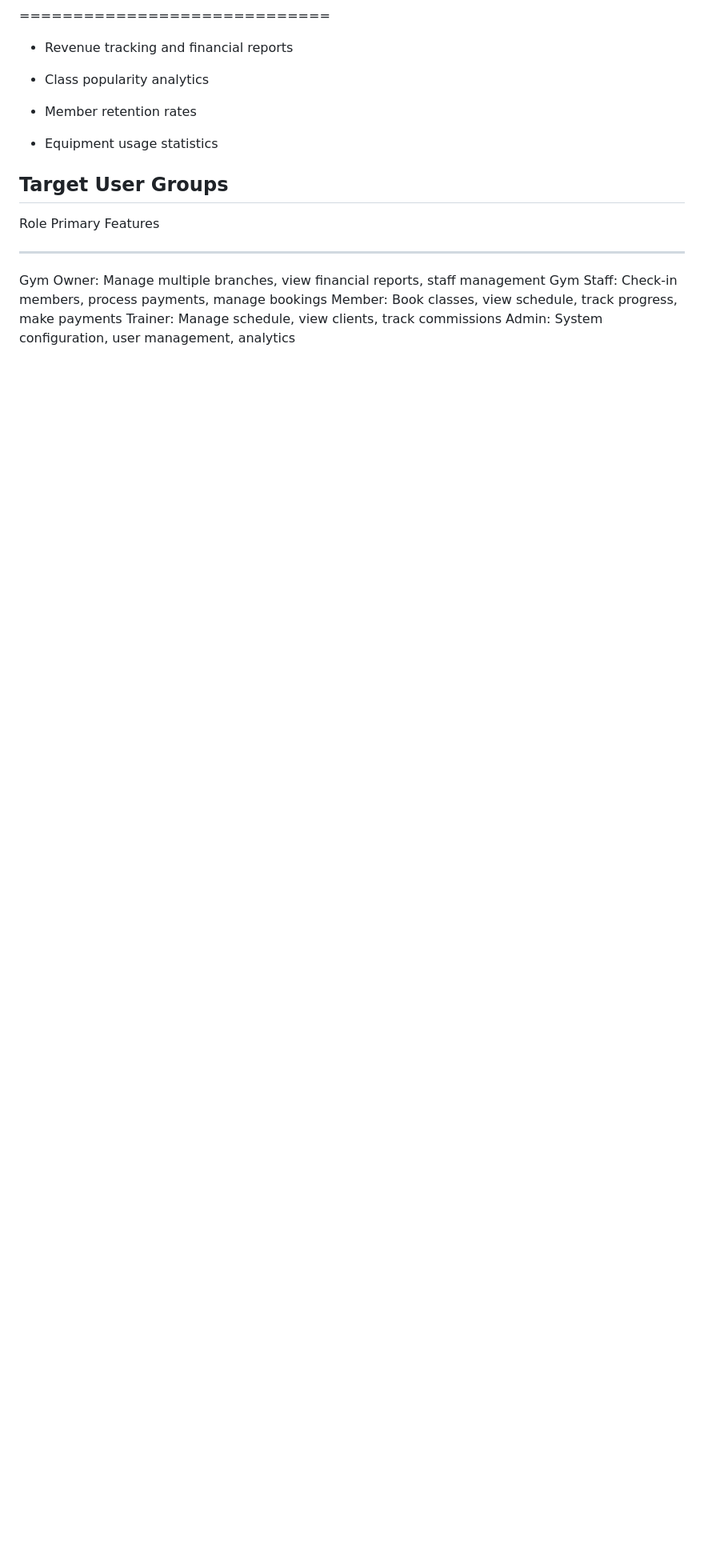
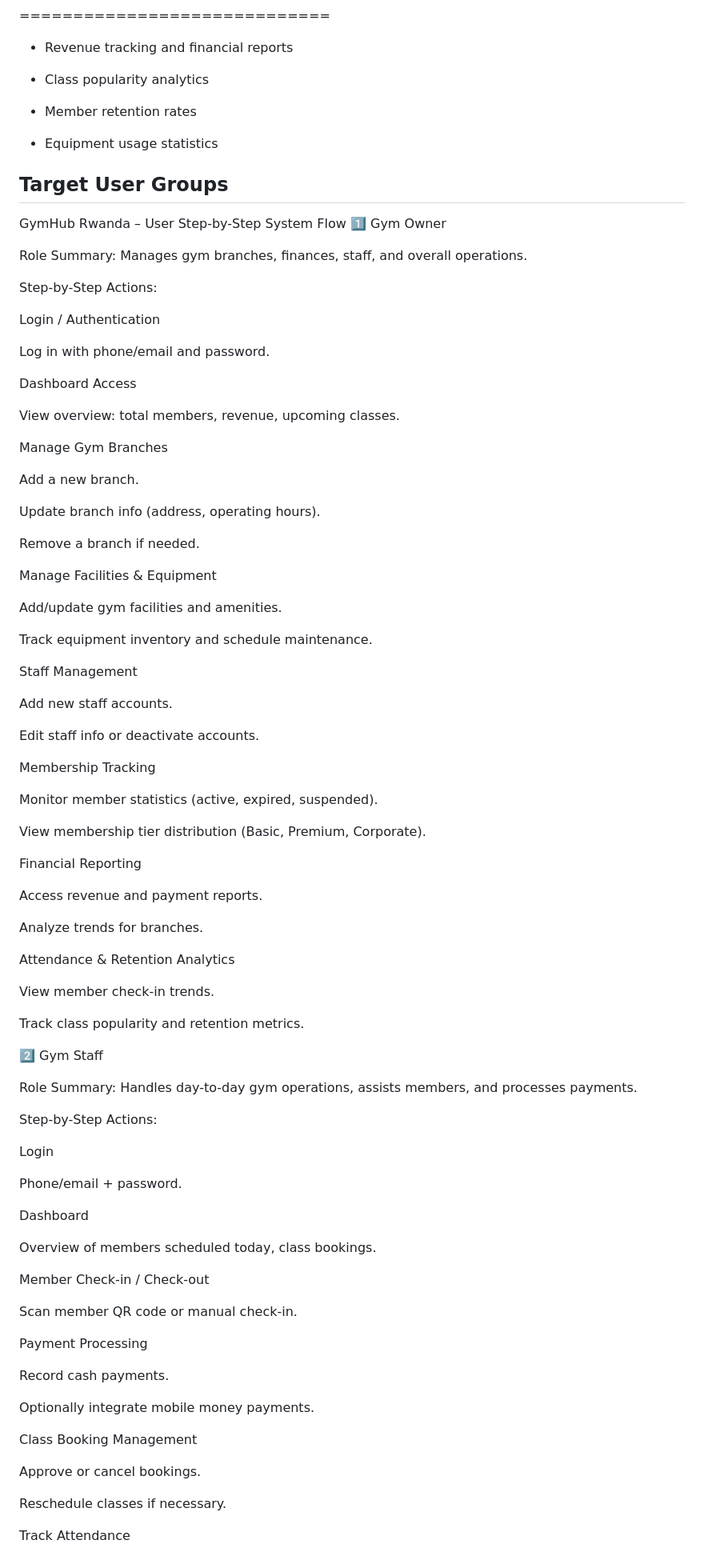
Before and after one commit to Don-tresor05/GymHub_Django, a Markdown page: README.md, the part around one of its changes. Shown at 80% size. Drawn GitHub-style; blank space fills up the shorter version.

```diff
--- a/README.md
+++ b/README.md
@@ -113,10 +113,88 @@ Trainer profiles with certifications and specialties
 
 
 ## Target User Groups
-Role	    Primary Features
-----        ----------------
-Gym Owner:	Manage multiple branches, view financial reports, staff management
-Gym Staff:	Check-in members, process payments, manage bookings
-Member:	    Book classes, view schedule, track progress, make payments
-Trainer:	    Manage schedule, view clients, track commissions
-Admin:	    System configuration, user management, analytics
+GymHub Rwanda – User Step-by-Step System Flow
+1️⃣ Gym Owner
+
+Role Summary: Manages gym branches, finances, staff, and overall operations.
+
+Step-by-Step Actions:
+
+Login / Authentication
+
+Log in with phone/email and password.
+
+Dashboard Access
+
+View overview: total members, revenue, upcoming classes.
+
+Manage Gym Branches
+
+Add a new branch.
+
+Update branch info (address, operating hours).
+
+Remove a branch if needed.
+
+Manage Facilities & Equipment
+
+Add/update gym facilities and amenities.
+
+Track equipment inventory and schedule maintenance.
+
+Staff Management
+
+Add new staff accounts.
+
+Edit staff info or deactivate accounts.
+
+Membership Tracking
+
+Monitor member statistics (active, expired, suspended).
+
+View membership tier distribution (Basic, Premium, Corporate).
+
+Financial Reporting
+
+Access revenue and payment reports.
+
+Analyze trends for branches.
+
+Attendance & Retention Analytics
+
+View member check-in trends.
+
+Track class popularity and retention metrics.
+
+2️⃣ Gym Staff
+
+Role Summary: Handles day-to-day gym operations, assists members, and processes payments.
+
+Step-by-Step Actions:
+
+Login
+
+Phone/email + password.
+
+Dashboard
+
+Overview of members scheduled today, class bookings.
+
+Member Check-in / Check-out
+
+Scan member QR code or manual check-in.
+
+Payment Processing
+
+Record cash payments.
+
+Optionally integrate mobile money payments.
+
+Class Booking Management
+
+Approve or cancel bookings.
+
+Reschedule classes if necessary.
+
+Track Attendance
+
```
Also changed, not shown: other parts of README.md (+163 -0 lines).
